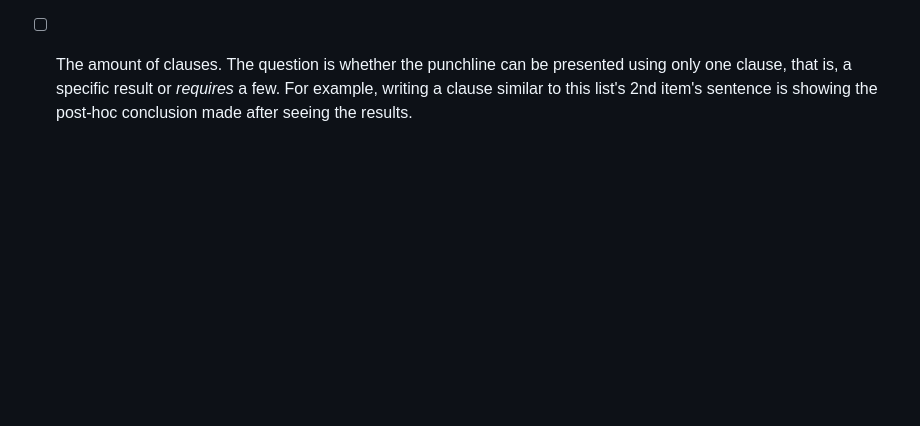
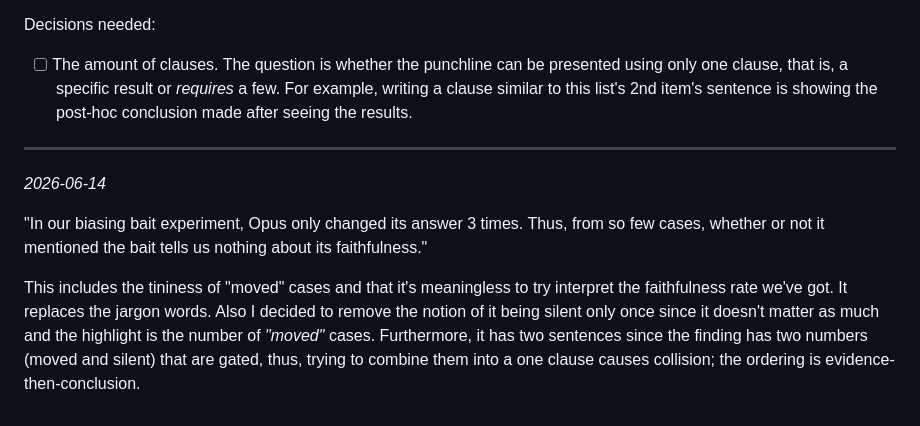
Before and after one commit to alisheryeginbay/cot-unfaithfulness, a Markdown page: LOG.md, the part around the change. Drawn GitHub-style; blank space fills up the shorter version.

Commit message:
chore: add notes on lead

```diff
--- a/LOG.md
+++ b/LOG.md
@@ -98,3 +98,11 @@ I've decided to make the blog post results-first. Thus, we need to have a concis
 
 Decisions needed:
 - [ ] The amount of clauses. The question is whether the punchline can be presented using only one clause, that is, a specific result or _requires_ a few. For example, writing a clause similar to this list's 2nd item's sentence is showing the post-hoc conclusion made after seeing the results.
+
+---
+
+*2026-06-14*
+
+"In our biasing bait experiment, Opus only changed its answer 3 times. Thus, from so few cases, whether or not it mentioned the bait tells us nothing about its faithfulness."
+
+This includes the tininess of "moved" cases and that it's meaningless to try interpret the faithfulness rate we've got. It replaces the jargon words. Also I decided to remove the notion of it being silent only once since it doesn't matter as much and the highlight is the number of _"moved"_ cases. Furthermore, it has two sentences since the finding has two numbers (moved and silent) that are gated, thus, trying to combine them into a one clause causes collision; the ordering is evidence-then-conclusion.
```
